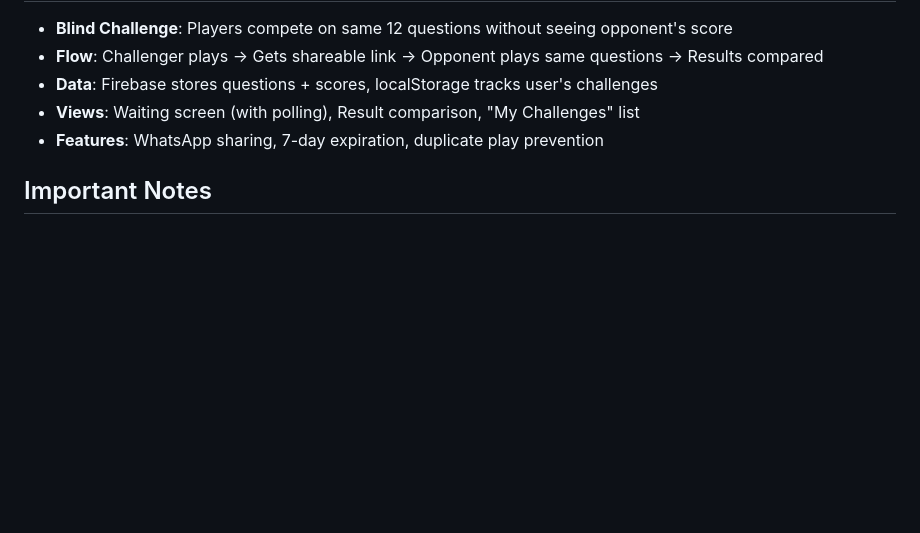
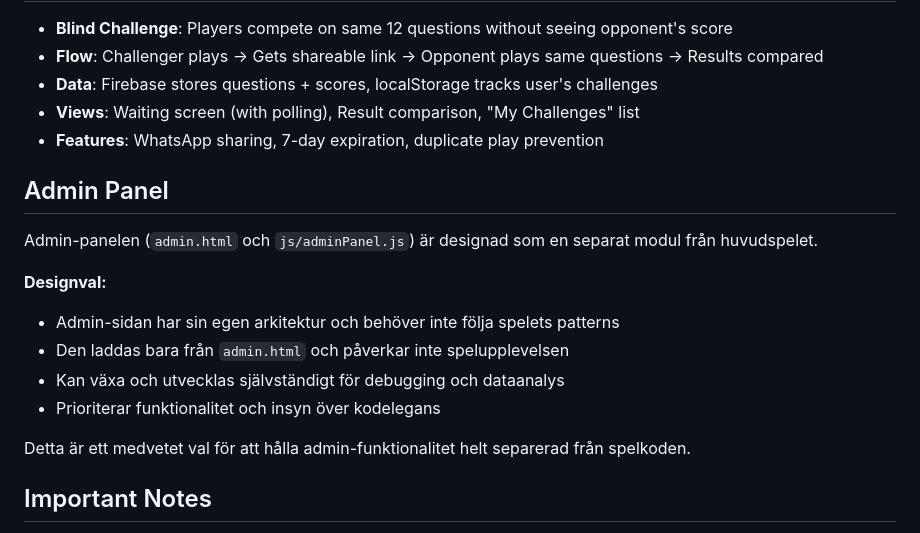
Before and after one commit to fraganar/ordna-game, a Markdown page: CLAUDE.md, the part around the change. Rendered like a GitHub page; blank space fills up the shorter version.

Commit message:
Document admin panel design philosophy
- Add section explaining admin panel is intentionally separate
- Clarify that admin panel can have different architecture patterns
- Document that admin functionality prioritizes debugging over code elegance
- This is a conscious design choice to keep admin code isolated from game logic

🤖 Generated with Claude Code

Co-Authored-By: Claude <noreply@anthropic.com>

```diff
--- a/CLAUDE.md
+++ b/CLAUDE.md
@@ -82,6 +82,17 @@ Vågar du chansa? Stanna eller fortsätt - valet är ditt! Ett fel och rundans p
 - **Views**: Waiting screen (with polling), Result comparison, "My Challenges" list
 - **Features**: WhatsApp sharing, 7-day expiration, duplicate play prevention
 
+## Admin Panel
+Admin-panelen (`admin.html` och `js/adminPanel.js`) är designad som en separat modul från huvudspelet.
+
+**Designval:**
+- Admin-sidan har sin egen arkitektur och behöver inte följa spelets patterns
+- Den laddas bara från `admin.html` och påverkar inte spelupplevelsen
+- Kan växa och utvecklas självständigt för debugging och dataanalys
+- Prioriterar funktionalitet och insyn över kodelegans
+
+Detta är ett medvetet val för att hålla admin-funktionalitet helt separerad från spelkoden.
+
 ## Important Notes
 - App requires HTTP server (not file://) for JSON loading
 - Questions are loaded asynchronously via fetch API
```
